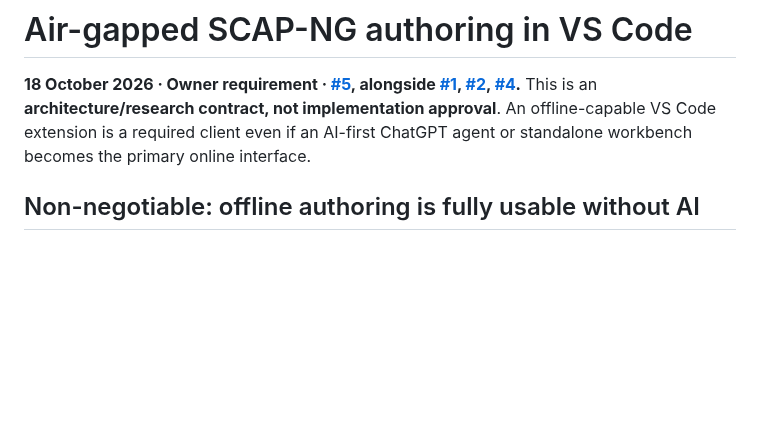
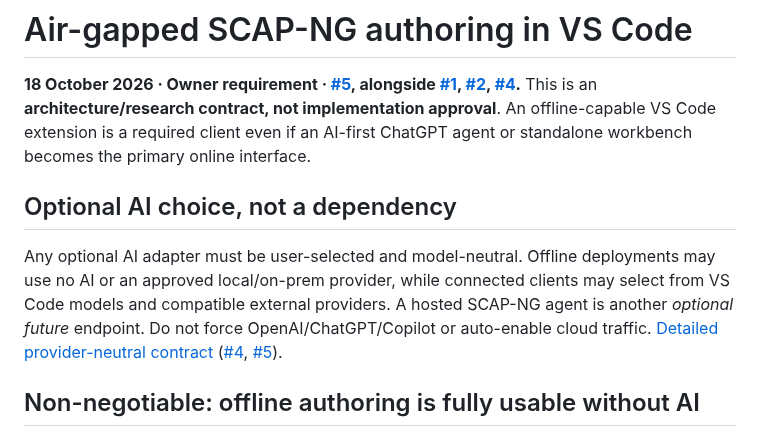
Before and after one commit to vanderpol/scap-ng-editor, a Markdown page: docs/OFFLINE-VSCODE-EDITOR-CONTRACT.md, the part around the change. Drawn GitHub-style; blank space fills up the shorter version.

Commit message:
docs(#4,#5): apply provider-neutral optional AI requirement across editor design

```diff
--- a/docs/OFFLINE-VSCODE-EDITOR-CONTRACT.md
+++ b/docs/OFFLINE-VSCODE-EDITOR-CONTRACT.md
@@ -1,6 +1,10 @@
 # Air-gapped SCAP-NG authoring in VS Code
 
 **18 October 2026 · Owner requirement · [#5](https://github.com/vanderpol/scap-ng-editor/issues/5), alongside [#1](https://github.com/vanderpol/scap-ng-editor/issues/1), [#2](https://github.com/vanderpol/scap-ng-editor/issues/2), [#4](https://github.com/vanderpol/scap-ng-editor/issues/4).** This is an **architecture/research contract, not implementation approval**. An offline-capable VS Code extension is a required client even if an AI-first ChatGPT agent or standalone workbench becomes the primary online interface.
+
+## Optional AI choice, not a dependency
+
+Any optional AI adapter must be user-selected and model-neutral. Offline deployments may use no AI or an approved local/on-prem provider, while connected clients may select from VS Code models and compatible external providers. A hosted SCAP-NG agent is another *optional future* endpoint. Do not force OpenAI/ChatGPT/Copilot or auto-enable cloud traffic. [Detailed provider-neutral contract](MODEL-NEUTRAL-AI-INTEGRATION.md) ([#4](https://github.com/vanderpol/scap-ng-editor/issues/4), [#5](https://github.com/vanderpol/scap-ng-editor/issues/5)).
 
 ## Non-negotiable: offline authoring is fully usable without AI
 
```
